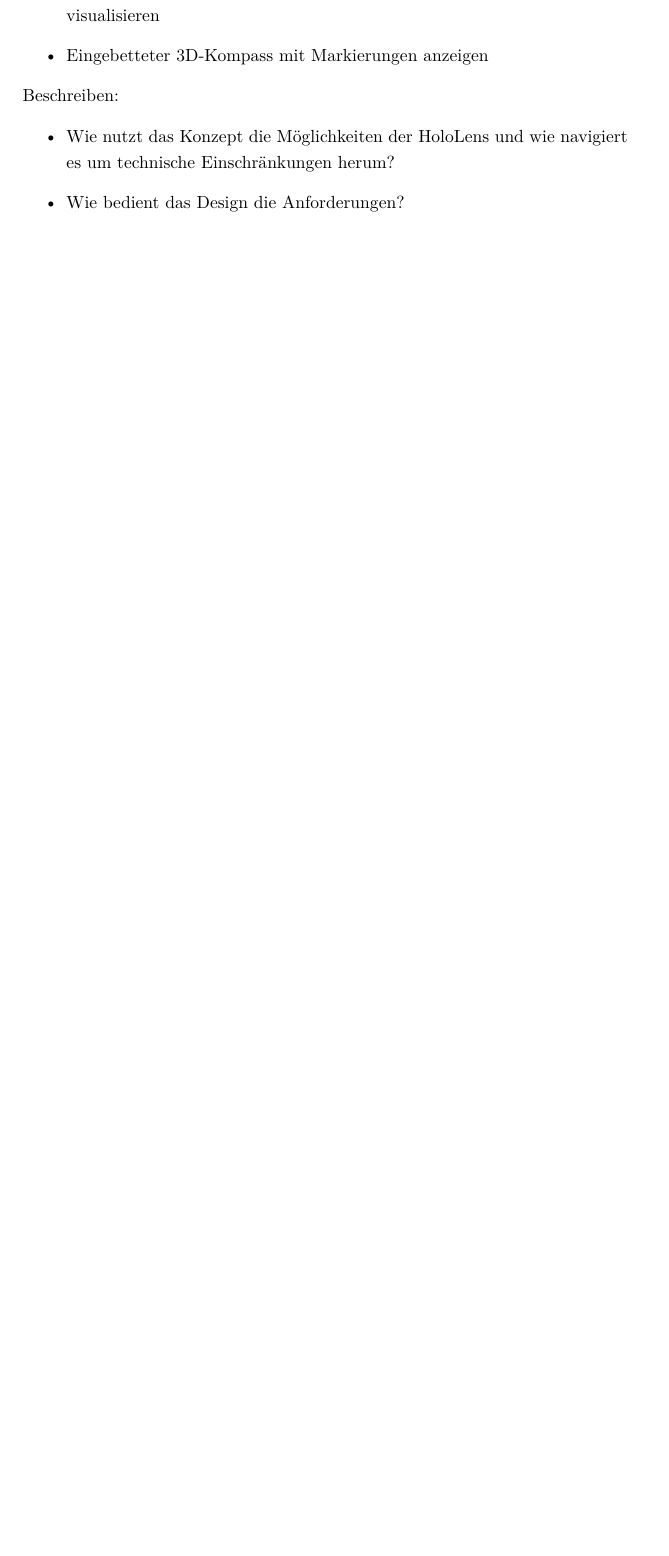
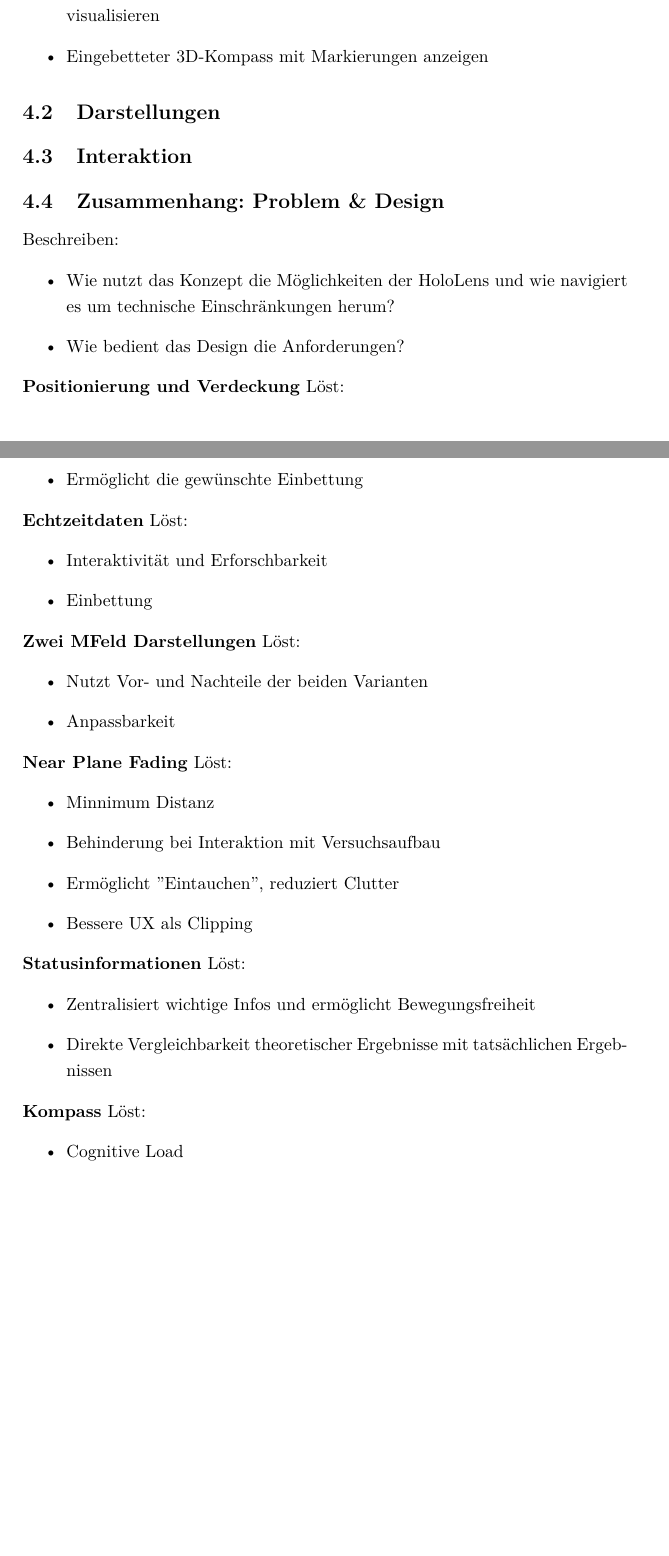
Before and after one commit to MattKuhr/MasterThesis, a LaTeX document (Schriftliche Ausarbeitung/Master.tex, which reads Schriftliche Ausarbeitung/sections/sec-4.tex): part of page 29 of 37 before the commit and two parts of pages 30 and 31 of 39 after it, the two joined at a grey line, cut so that both start at the same text, the shorter picture padded with empty space. Compiled offline with pdfLaTeX.

Commit message:
Verfeinerungen in Kap. 3 und 4

```diff
--- a/Schriftliche Ausarbeitung/sections/sec-4.tex
+++ b/Schriftliche Ausarbeitung/sections/sec-4.tex
@@ -17,8 +20,55 @@ Idee:
 	\item Eingebetteter 3D-Kompass mit Markierungen anzeigen
 \end{itemize}
 
+\subsection{Darstellungen}
+
+\subsection{Interaktion}
+
+\subsection{Zusammenhang: Problem \& Design}
 Beschreiben:
 \begin{itemize}
 	\item Wie nutzt das Konzept die Möglichkeiten der HoloLens und wie navigiert es um technische Einschränkungen herum?
 	\item Wie bedient das Design die Anforderungen?
 \end{itemize}
+
+\textbf{Positionierung und Verdeckung}
+Löst:
+\begin{itemize}
+	\item Ermöglicht die gewünschte Einbettung
+\end{itemize}
+
+\textbf{Echtzeitdaten}
+Löst:
+\begin{itemize}
+	\item Interaktivität und Erforschbarkeit
+	\item Einbettung
+\end{itemize}
+
+\textbf{Zwei MFeld Darstellungen}
+Löst:
+\begin{itemize}
+	\item Nutzt Vor- und Nachteile der beiden Varianten
+	\item Anpassbarkeit
+\end{itemize}
+
+\textbf{Near Plane Fading}
+Löst:
+\begin{itemize}
+	\item Minnimum Distanz
+	\item Behinderung bei Interaktion mit Versuchsaufbau
+	\item Ermöglicht ''Eintauchen'', reduziert Clutter
+	\item Bessere UX als Clipping
+\end{itemize}
+
+\textbf{Statusinformationen}
+Löst:
+\begin{itemize}
+	\item Zentralisiert wichtige Infos und ermöglicht Bewegungsfreiheit
+	\item Direkte Vergleichbarkeit theoretischer Ergebnisse mit tatsächlichen Ergebnissen
+\end{itemize}
+
+\textbf{Kompass}
+Löst:
+\begin{itemize}
+	\item Cognitive Load
+\end{itemize}
```
Also changed, not shown: Schriftliche Ausarbeitung/sections/sec-3.tex (+5 -3 lines), Schriftliche Ausarbeitung/sections/sec-7.tex (+1 -1 lines), Schriftliche Ausarbeitung/sections/sec-4.tex (5 more changed lines).
